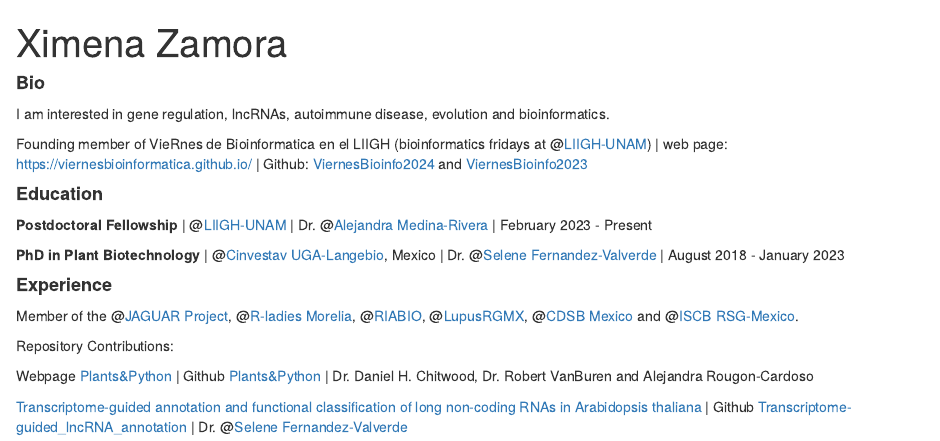
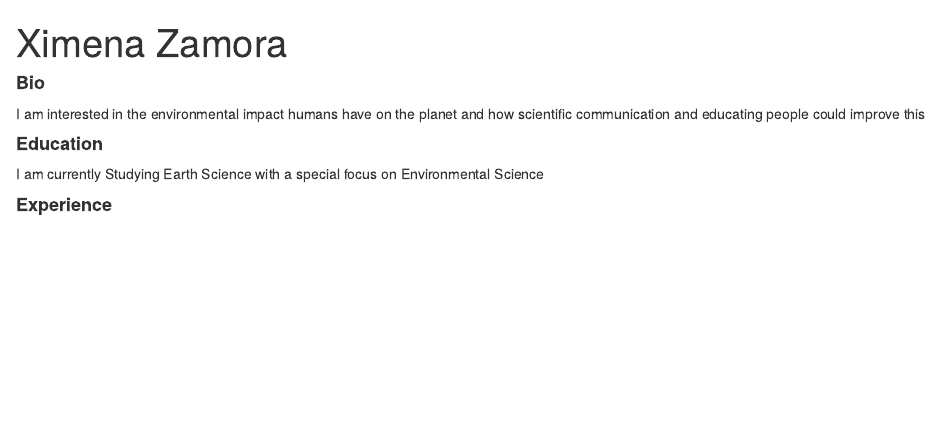
Before and after one commit to XimeZam/XimeZam.github.io, an R Markdown document (index.Rmd): the page in a window 1100 px wide, from its top. Rendered offline with R 4.5, knitr and Pandoc, with nearby package versions; drawn as R Markdown's standard HTML page in place of the format the file asks for.

Commit message:
Add files via upload

```diff
--- a/index.Rmd
+++ b/index.Rmd
@@ -22,22 +22,14 @@ library(fontawesome)
 
 #### **Bio**
 
-I am interested in gene regulation, lncRNAs, autoimmune disease, evolution and bioinformatics.
+I am interested in the environmental impact  humans have on the planet and how scientific communication and educating people could improve this
 
-Founding member of VieRnes de Bioinformatica en el LIIGH (bioinformatics fridays at @[LIIGH-UNAM](https://twitter.com/LIIGH_UNAM)) | web page: https://viernesbioinformatica.github.io/ | Github: [ViernesBioinfo2024](https://github.com/EveliaCoss/ViernesBioinfo2024) and [ViernesBioinfo2023](https://github.com/EveliaCoss/ViernesBioinfo2023)
+
 
 #### **Education**
 
-**Postdoctoral Fellowship** | @[LIIGH-UNAM](https://twitter.com/LIIGH_UNAM) | Dr. @[Alejandra Medina-Rivera](https://twitter.com/AleMedinaRivera) | February 2023 - Present
+I am currently Studying Earth Science with a special focus on Environmental Science
 
-**PhD in Plant Biotechnology** | @[Cinvestav UGA-Langebio](https://twitter.com/uga_langebio), Mexico | Dr. @[Selene Fernandez-Valverde](https://twitter.com/SelFdz) | August 2018 - January 2023
+
 
 #### **Experience**
-
-Member of the @[JAGUAR Project](https://twitter.com/PJaguarLATAM), @[R-ladies Morelia](https://www.facebook.com/profile.php?id=100093337606435), @[RIABIO](https://twitter.com/RiaBioNet), @[LupusRGMX](https://lupusrgmx.liigh.unam.mx/quienes-somos.html), @[CDSB Mexico](https://twitter.com/CDSBMexico) and @[ISCB RSG-Mexico](https://x.com/rsg_iscb_mexico?lang=es).
-
-Repository Contributions:
-
-Webpage [Plants&Python](https://plantsandpython.github.io/PlantsAndPython/00_Opening_page.html) | Github [Plants&Python](https://github.com/PlantsAndPython/PlantsAndPython) | Dr. Daniel H. Chitwood, Dr. Robert VanBuren and Alejandra Rougon-Cardoso
-
-[Transcriptome-guided annotation and functional classification of long non-coding RNAs in Arabidopsis thaliana](https://pubmed.ncbi.nlm.nih.gov/35982083/) | Github [Transcriptome-guided_lncRNA_annotation](https://github.com/RegRNALab/Transcriptome-guided_lncRNA_annotation) | Dr. @[Selene Fernandez-Valverde](https://twitter.com/SelFdz)
```
Also changed, not shown: index.Rmd (14 more changed lines).
